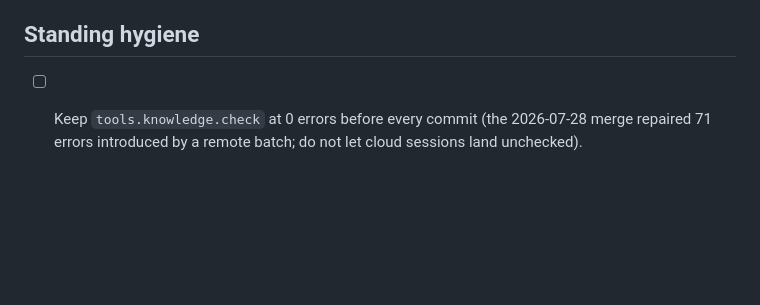
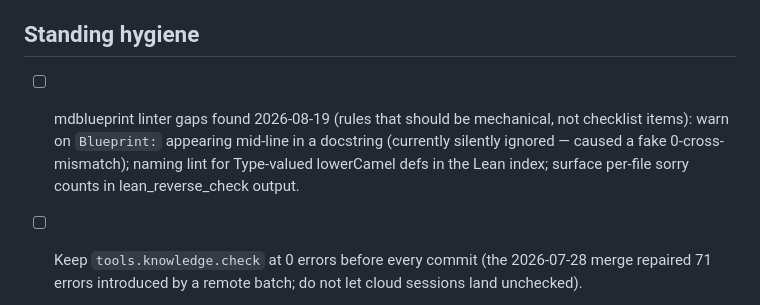
Before and after one commit to Langlandsproject/Langlands, a Markdown page: docs/TODO.md, the part around the change. Drawn GitHub-style; blank space fills up the shorter version.

```diff
--- a/docs/TODO.md
+++ b/docs/TODO.md
@@ -638,6 +638,13 @@ Sources: KP Ch. 13; Ch. 16–17 optional.
 
 ## Standing hygiene
 
+- [ ] mdblueprint linter gaps found 2026-08-19 (rules that should be
+      mechanical, not checklist items): warn on `Blueprint:` appearing
+      mid-line in a docstring (currently silently ignored — caused a
+      fake 0-cross-mismatch); naming lint for Type-valued lowerCamel
+      defs in the Lean index; surface per-file sorry counts in
+      lean_reverse_check output.
+
 - [ ] Keep `tools.knowledge.check` at 0 errors before every commit
       (the 2026-07-28 merge repaired 71 errors introduced by a remote
       batch; do not let cloud sessions land unchecked).
```
Also changed, not shown: AGENTS.md (+5 -1 lines), docs/03-review-checklist.md (added, +76 -0 lines).
